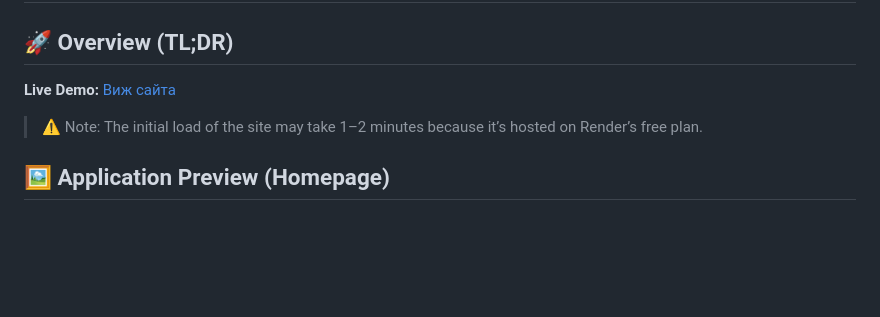
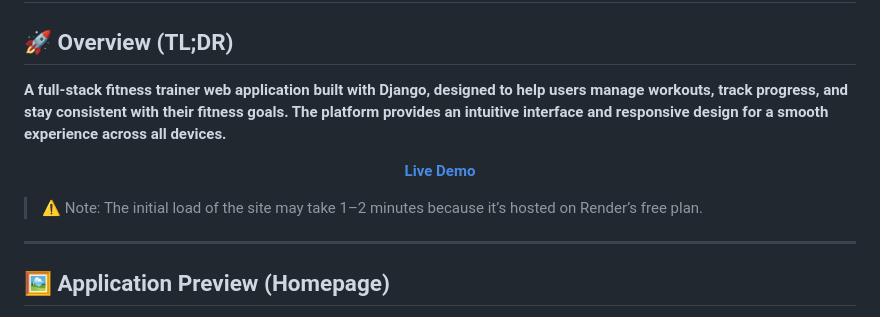
Before and after one commit to VladimirSiTozi/TrainerAppIvan_BackEnd2, a Markdown page: README.md, the part around the change. Drawn GitHub-style; blank space fills up the shorter version.

Commit message:
Enhance README with application overview and demo link
Added a detailed overview of the fitness trainer web application, including a live demo link and a note about initial load times.

```diff
--- a/README.md
+++ b/README.md
@@ -1,8 +1,16 @@
 # 🏋️ Fitness Trainer Web Application (Django)
 
 ## 🚀 Overview (TL;DR)
-**Live Demo:** [Виж сайта](https://trainerappivan-backend2.onrender.com/)
+
+**A full-stack fitness trainer web application built with Django, designed to help users manage workouts, track progress, and stay consistent with their fitness goals. The platform provides an intuitive interface and responsive design for a smooth experience across all devices.**
+
+<p align="center">
+  <a href="https://trainerappivan-backend2.onrender.com/"><strong><ion-icon name="enter-outline"></ion-icon>Live Demo</strong></a>
+</p>
+
 > ⚠️ Note: The initial load of the site may take 1–2 minutes because it’s hosted on Render’s free plan.
+
+---
 
 ## 🖼️ Application Preview (Homepage)
 <img width="1547" height="975" alt="image" src="https://github.com/user-attachments/assets/6fcb92f8-6434-423c-836c-f74fef517983" />
```
